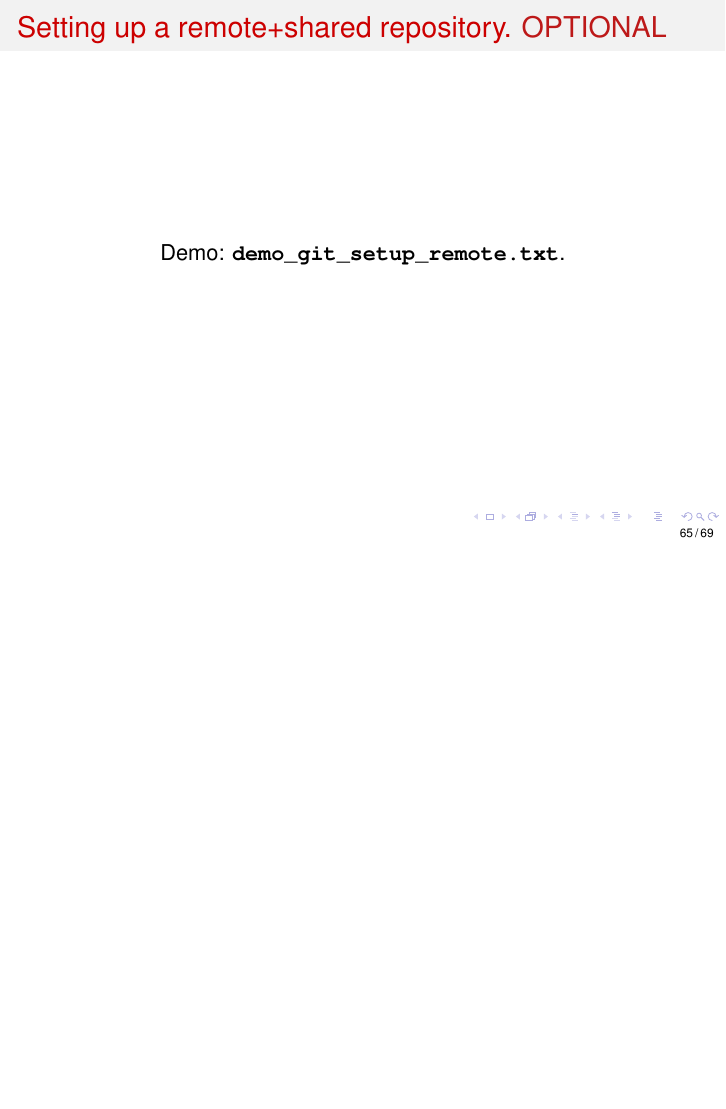
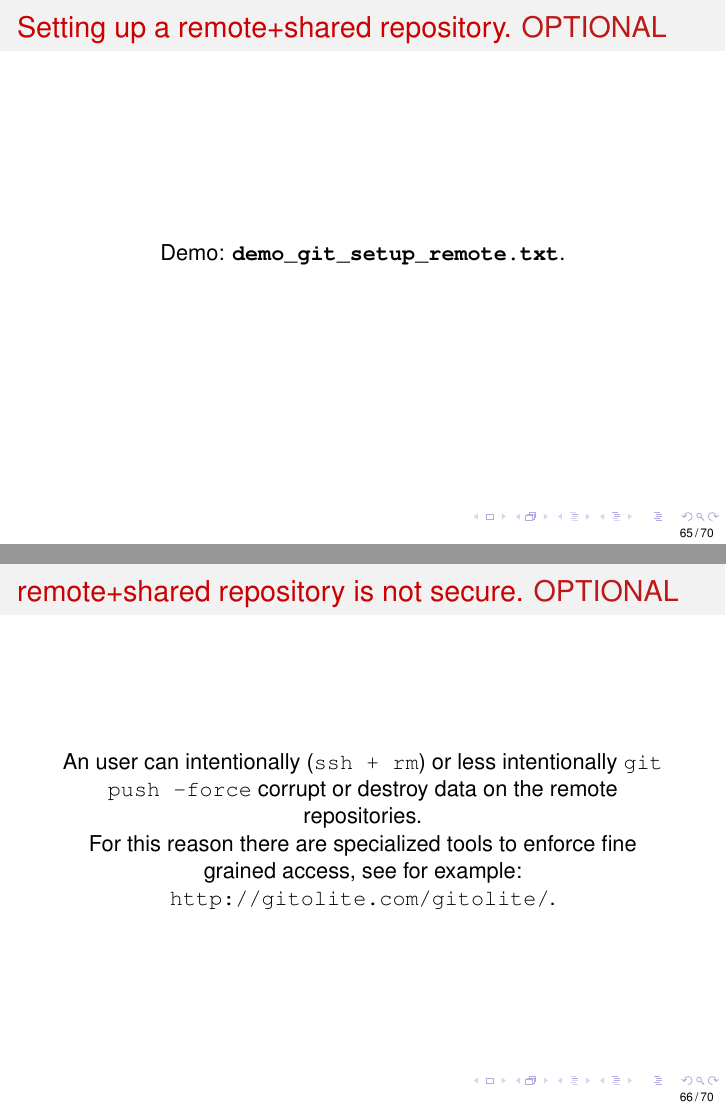
Before and after one commit to emanuele/introduction_to_Git, LaTeX slides (slides/emanuele_olivetti_git_tutorial.tex): page 65 of 69 before the commit and pages 65 and 66 of 70 after it, the two joined at a grey line, the shorter picture padded with empty space. Compiled offline with pdfLaTeX.

Commit message:
Point out the (in)security of shared repositories

```diff
--- a/slides/emanuele_olivetti_git_tutorial.tex
+++ b/slides/emanuele_olivetti_git_tutorial.tex
@@ -969,6 +969,19 @@ How to resolve conflicts.
   \end{center}
 \end{frame}
 
+\begin{frame}{remote+shared repository is not secure. \alert{OPTIONAL}}
+  \begin{center}
+    An user can intentionally (\texttt{ssh + rm}) or less
+    intentionally \texttt{git push --force} corrupt or destroy data on
+    the remote repositories.
+
+    For this reason there are specialized tools to enforce fine
+    grained access, see for example:
+    \url{http://gitolite.com/gitolite/}.
+  \end{center}
+\end{frame}
+
+
 \begin{frame}{Credits}
   \begin{itemize}
   \item \textbf{Rike-Benjamin Schuppner}
```
